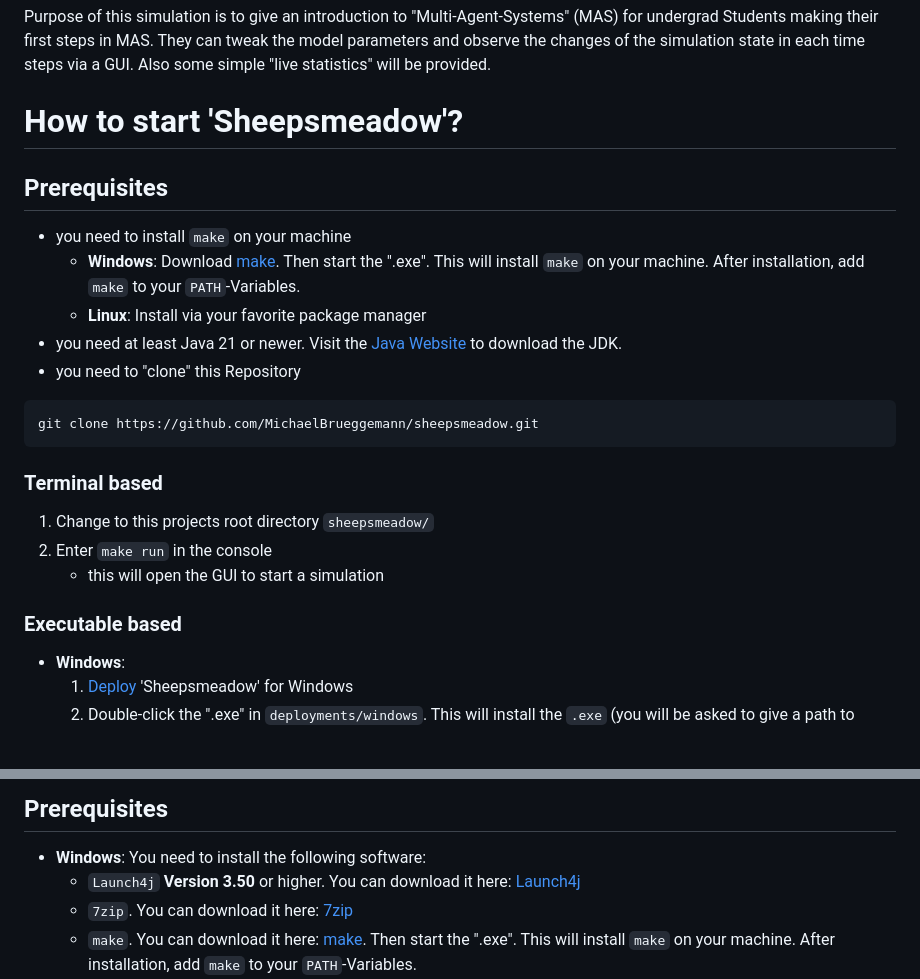
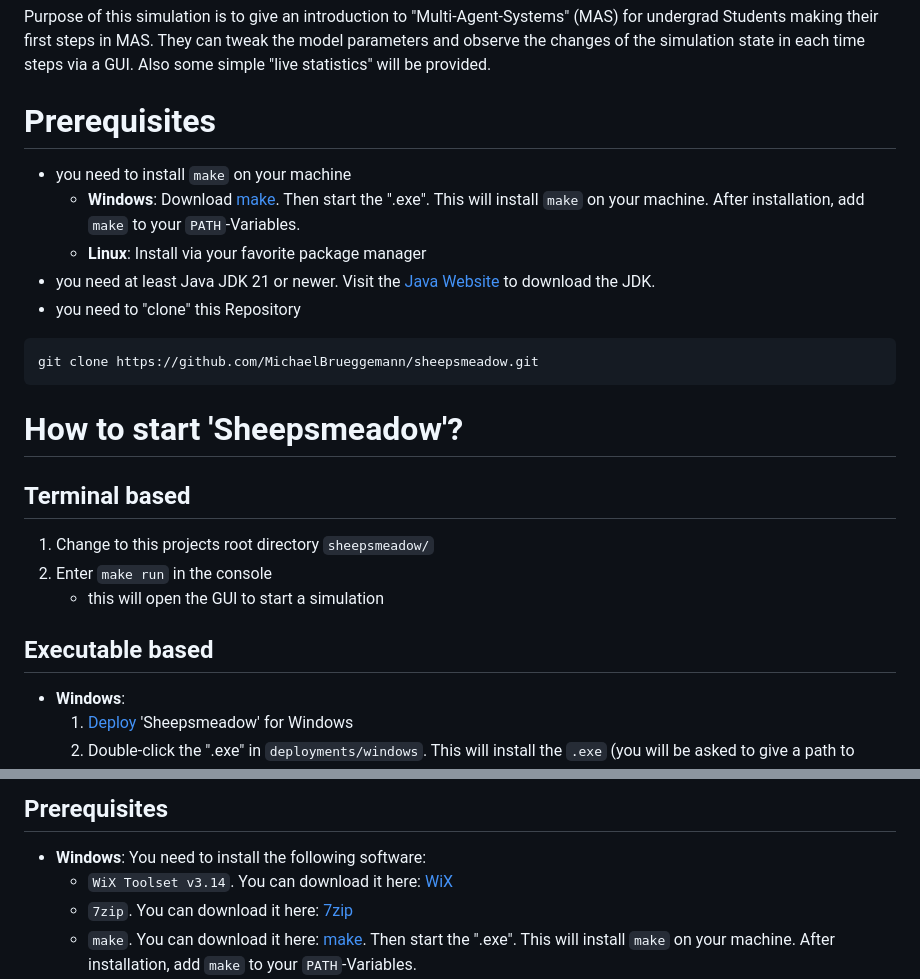
Before and after one commit to MichaelBrueggemann/sheepsmeadow, a Markdown page: README.md, 2 parts joined by grey strips. GitHub-like rendering.

Commit message:
update Prerequisites

````diff
--- a/README.md
+++ b/README.md
@@ -5,24 +5,23 @@
 
 Purpose of this simulation is to give an introduction to "Multi-Agent-Systems" (MAS) for undergrad Students making their first steps in MAS. They can tweak the model parameters and observe the changes of the simulation state in each time steps via a GUI. Also some simple "live statistics" will be provided.
 
-# How to start 'Sheepsmeadow'?
-
-## Prerequisites
+# Prerequisites
 - you need to install `make` on your machine
     - **Windows**: Download [make](https://gnuwin32.sourceforge.net/downlinks/make.php). Then start the ".exe". This will install `make` on your machine. After installation, add `make` to your `PATH`-Variables.
     - **Linux**: Install via your favorite package manager
-- you need at least Java 21 or newer. Visit the [Java Website](https://www.oracle.com/java/technologies/downloads/) to download the JDK.
+- you need at least Java JDK 21 or newer. Visit the [Java Website](https://www.oracle.com/java/technologies/downloads/) to download the JDK.
 - you need to "clone" this Repository
 ```bash
 git clone https://github.com/MichaelBrueggemann/sheepsmeadow.git
 ```
+# How to start 'Sheepsmeadow'?
 
-### Terminal based
+## Terminal based
 1. Change to this projects root directory `sheepsmeadow/`
 2. Enter `make run` in the console
     - this will open the GUI to start a simulation
 
-### Executable based
+## Executable based
 - **Windows**:
     1. [Deploy](#deploy-windows) 'Sheepsmeadow' for Windows
     2. Double-click the ".exe" in `deployments/windows`. This will install the `.exe` (you will be asked to give a path to install the actual program)
@@ -64,7 +63,7 @@ To deploy **Sheepsmeadow** on different systems, please follow these steps:
 
 ## Prerequisites
 - **Windows**: You need to install the following software:
-    - `Launch4j` **Version 3.50** or higher. You can download it here: [Launch4j](https://sourceforge.net/projects/launch4j/files/launch4j-3/3.50/)
+    - `WiX Toolset v3.14`. You can download it here: [WiX](https://wixtoolset.org/docs/wix3/)
     - `7zip`. You can download it here: [7zip](https://7-zip.org/download.html)
     - `make`. You can download it here: [make](https://gnuwin32.sourceforge.net/downlinks/make.php). Then start the ".exe". This will install `make` on your machine. After installation, add `make` to your `PATH`-Variables.
 - **Linux-Debian**:
````
